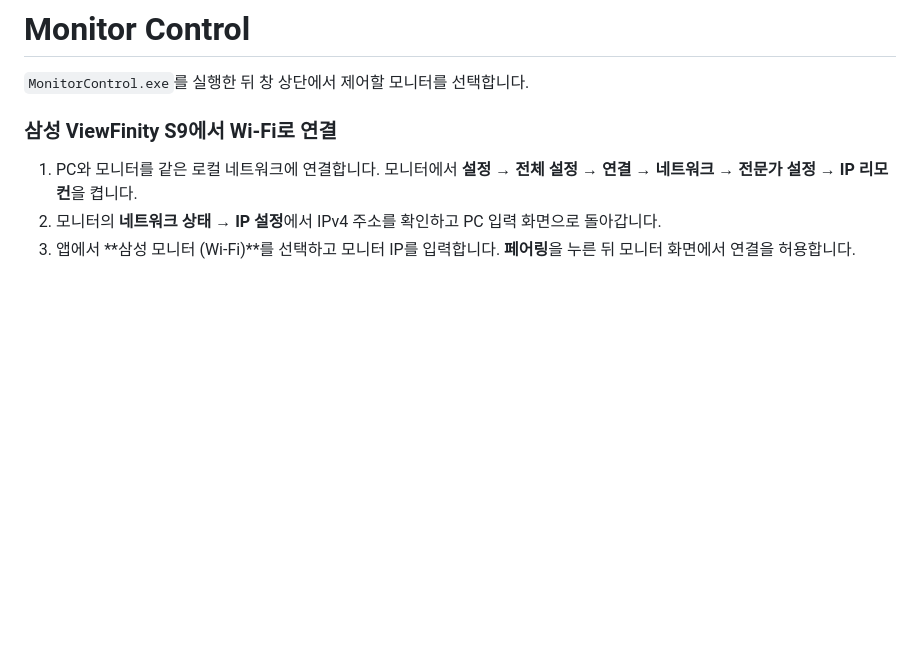
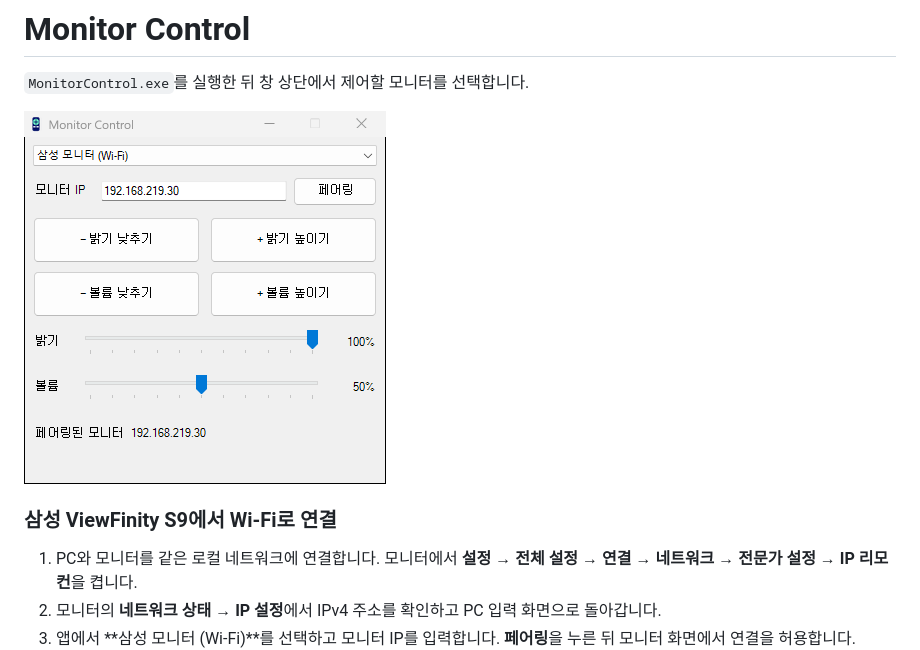
Before and after one commit to gasbank/MonitorControl, a Markdown page: README.md, the part around the change. Drawn GitHub-style; pictures changed too: docs/monitor-control.png (added); blank space fills up the shorter version.

Commit message:
Add Monitor Control screenshot to README

```diff
--- a/README.md
+++ b/README.md
@@ -1,6 +1,8 @@
 # Monitor Control
 
 `MonitorControl.exe`를 실행한 뒤 창 상단에서 제어할 모니터를 선택합니다.
+
+![삼성 모니터의 밝기와 볼륨을 Wi-Fi로 조절하는 Monitor Control 화면](docs/monitor-control.png)
 
 ### 삼성 ViewFinity S9에서 Wi-Fi로 연결
 
```
